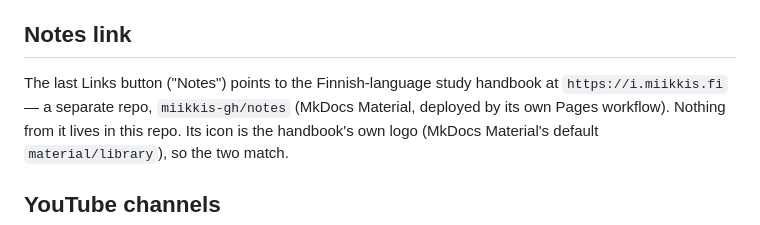
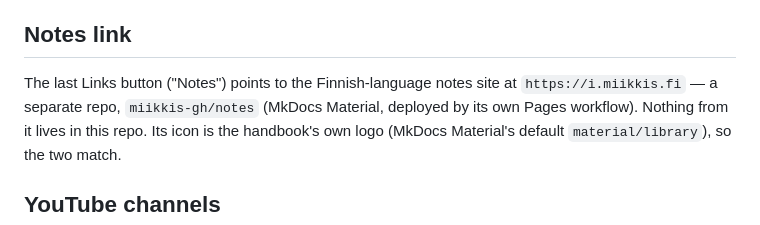
Before and after one commit to miikkis-gh/homepage, a Markdown page: CLAUDE.md, the part around the change. GitHub-like rendering.

Commit message:
Describe notes site as general notes, not a study handbook
Co-Authored-By: Claude Opus 5.5 <noreply@anthropic.com>
Claude-Session: https://claude.ai/code/session_01B3ikNzTe5S8XaV39nQDC72

```diff
--- a/CLAUDE.md
+++ b/CLAUDE.md
@@ -156,7 +156,7 @@ the Simple Icons project (`cdn.jsdelivr.net/npm/simple-icons/icons/<name>.svg`)
 accurate paths — don't hand-draw new ones if adding more services.
 
 ## Notes link
-The last Links button ("Notes") points to the Finnish-language study handbook at `https://i.miikkis.fi` —
+The last Links button ("Notes") points to the Finnish-language notes site at `https://i.miikkis.fi` —
 a separate repo, `miikkis-gh/notes` (MkDocs Material, deployed by its own Pages workflow).
 Nothing from it lives in this repo. Its icon is the handbook's own logo
 (MkDocs Material's default `material/library`), so the two match.
```
